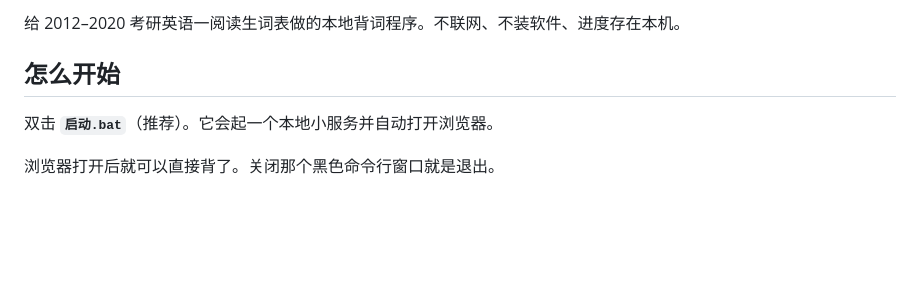
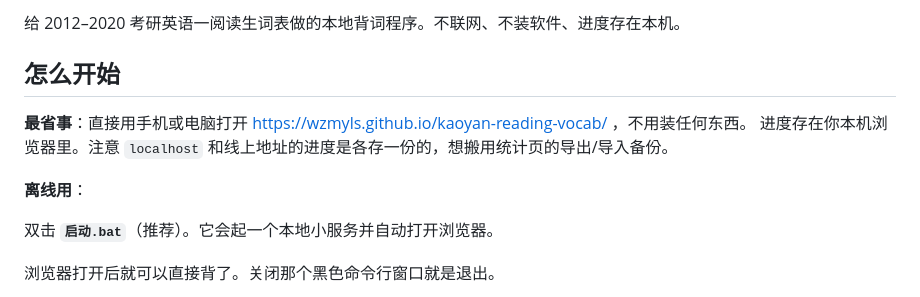
Before and after one commit to wzmyls/kaoyan-reading-vocab, a Markdown page: 说明.md, the part around the change. GitHub-like rendering; blank space fills up the shorter version.

```diff
--- a/说明.md
+++ b/说明.md
@@ -3,6 +3,11 @@
 给 2012–2020 考研英语一阅读生词表做的本地背词程序。不联网、不装软件、进度存在本机。
 
 ## 怎么开始
+
+**最省事**：直接用手机或电脑打开 https://wzmyls.github.io/kaoyan-reading-vocab/ ，不用装任何东西。
+进度存在你本机浏览器里。注意 `localhost` 和线上地址的进度是各存一份的，想搬用统计页的导出/导入备份。
+
+**离线用**：
 
 双击 **`启动.bat`**（推荐）。它会起一个本地小服务并自动打开浏览器。
 
```
Also changed, not shown: README.md (+4 -1 lines).
